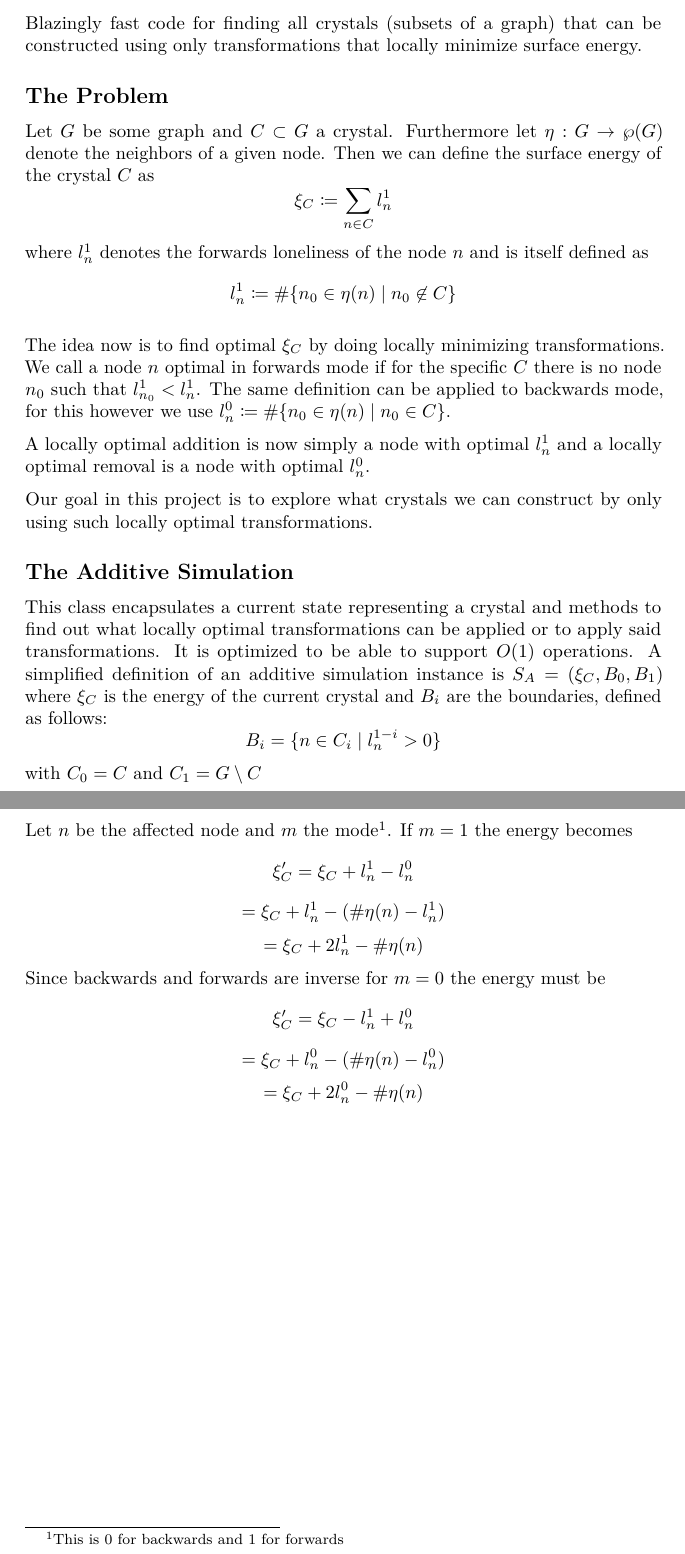
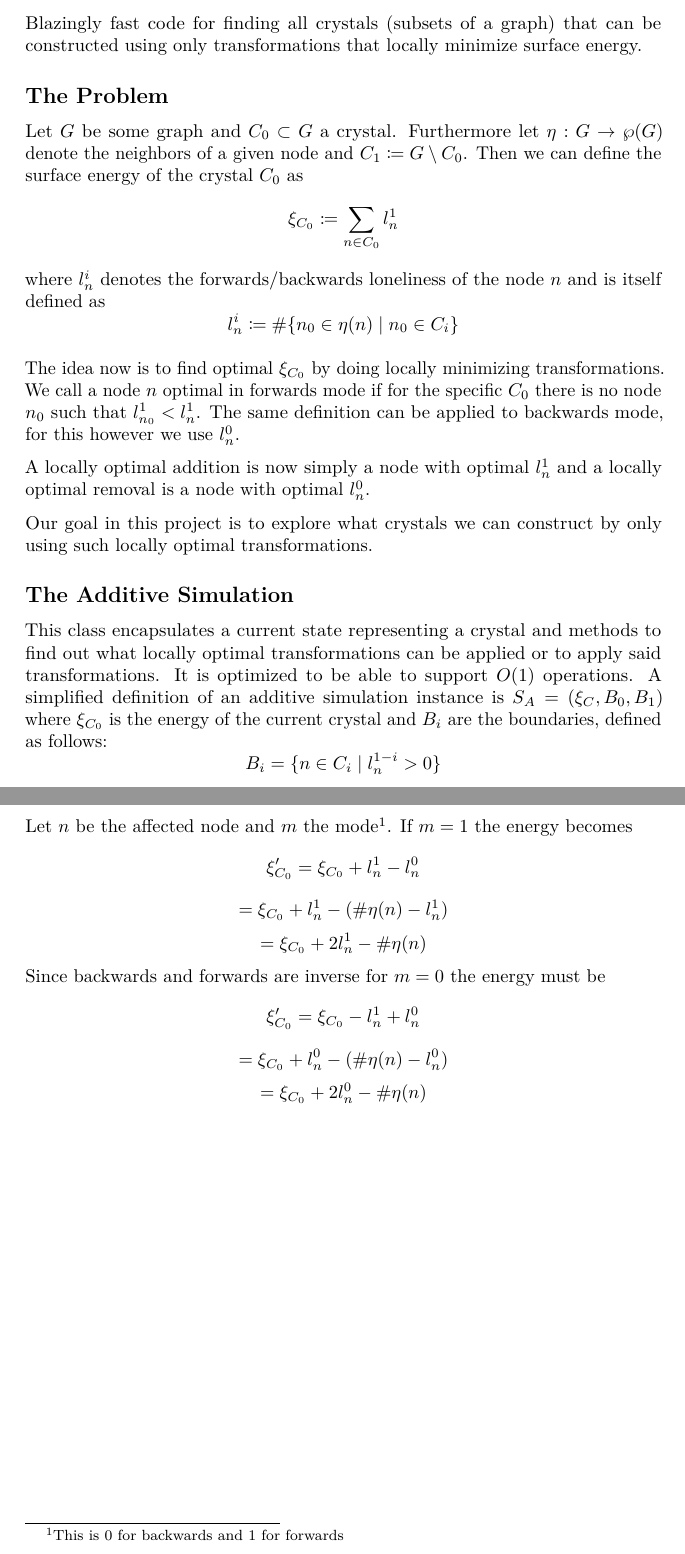
Before and after one commit to Askhor/messthaler-wulff, a LaTeX document (latex/README.tex): two parts of pages 1 and 2 of 2, joined at a grey line, cut so that both start at the same text. Compiled offline with pdfLaTeX.

Commit message:
Updating README

```diff
--- a/latex/README.tex
+++ b/latex/README.tex
@@ -68,21 +68,21 @@ surface energy.
 \hypertarget{the-problem}{%
 \subsection{The Problem}\label{the-problem}}
 
-Let \(G\) be some graph and \(C \subset G\) a crystal. Furthermore let
-\(\eta: G \rightarrow \wp(G)\) denote the neighbors of a given node.
-Then we can define the surface energy of the crystal \(C\) as \[
-\xi_C \coloneq \sum_{n \in C} l_n^1
-\] where \(l_n^1\) denotes the forwards loneliness of the node \(n\) and
-is itself defined as \[
-l_n^1 \coloneq \# \{ n_0 \in \eta(n) \mid n_0 \not\in C \}
+Let \(G\) be some graph and \(C_0 \subset G\) a crystal. Furthermore let
+\(\eta: G \rightarrow \wp(G)\) denote the neighbors of a given node and
+\(C_1 \coloneq G \setminus C_0\). Then we can define the surface energy
+of the crystal \(C_0\) as \[
+\xi_{C_0} \coloneq \sum_{n \in C_0} l_n^1
+\] where \(l_n^i\) denotes the forwards/backwards loneliness of the node
+\(n\) and is itself defined as \[
+l_n^i \coloneq \# \{ n_0 \in \eta(n) \mid n_0 \in C_i \}
 \]
 
-The idea now is to find optimal \(\xi_C\) by doing locally minimizing
-transformations. We call a node \(n\) optimal in forwards mode if for
-the specific \(C\) there is no node \(n_0\) such that
+The idea now is to find optimal \(\xi_{C_0}\) by doing locally
+minimizing transformations. We call a node \(n\) optimal in forwards
+mode if for the specific \(C_0\) there is no node \(n_0\) such that
 \(l_{n_0}^1 < l_n^1\). The same definition can be applied to backwards
-mode, for this however we use
-\(l_n^0 \coloneq \#\{ n_0 \in \eta(n) \mid n_0 \in C \}\).
+mode, for this however we use \(l_n^0\).
 
 A locally optimal addition is now simply a node with optimal \(l_n^1\)
 and a locally optimal removal is a node with optimal \(l_n^0\).
@@ -97,11 +97,11 @@ This class encapsulates a current state representing a crystal and
 methods to find out what locally optimal transformations can be applied
 or to apply said transformations. It is optimized to be able to support
 \(O(1)\) operations. A simplified definition of an additive simulation
-instance is \(S_A = (\xi_C, B_0, B_1)\) where \(\xi_C\) is the energy of
-the current crystal and \(B_i\) are the boundaries, defined as follows:
-\[
+instance is \(S_A = (\xi_C, B_0, B_1)\) where \(\xi_{C_0}\) is the
+energy of the current crystal and \(B_i\) are the boundaries, defined as
+follows: \[
 B_i = \{ n \in C_i \mid l_n^{1-i} > 0 \}
-\] with \(C_0=C\) and \(C_1=G \setminus C\)
+\]
 
 The boundaries are represented by \texttt{PriorityStack} instances and
 support the following operations:
@@ -127,10 +127,12 @@ from one boundary to the other.
 
 Let \(n\) be the affected node and \(m\) the mode\footnote{This is 0 for
   backwards and 1 for forwards}. If \(m=1\) the energy becomes
-\[\xi_C' = \xi_C + l_n^1 - l_n^0\]
-\[=\xi_C + l_n^1 - (\#\eta(n)-l_n^1)\] \[=\xi_C + 2l_n^1 - \#\eta(n)\]
-Since backwards and forwards are inverse for \(m=0\) the energy must be
-\[\xi_C' = \xi_C - l_n^1 + l_n^0\]
-\[=\xi_C + l_n^0 - (\#\eta(n)-l_n^0)\] \[=\xi_C + 2l_n^0 - \#\eta(n)\]
+\[\xi_{C_0}' = \xi_{C_0} + l_n^1 - l_n^0\]
+\[=\xi_{C_0} + l_n^1 - (\#\eta(n)-l_n^1)\]
+\[=\xi_{C_0} + 2l_n^1 - \#\eta(n)\] Since backwards and forwards are
+inverse for \(m=0\) the energy must be
+\[\xi_{C_0}' = \xi_{C_0} - l_n^1 + l_n^0\]
+\[=\xi_{C_0} + l_n^0 - (\#\eta(n)-l_n^0)\]
+\[=\xi_{C_0} + 2l_n^0 - \#\eta(n)\]
 
 \end{document}
```
Also changed, not shown: README.md, latex/README.pdf.
